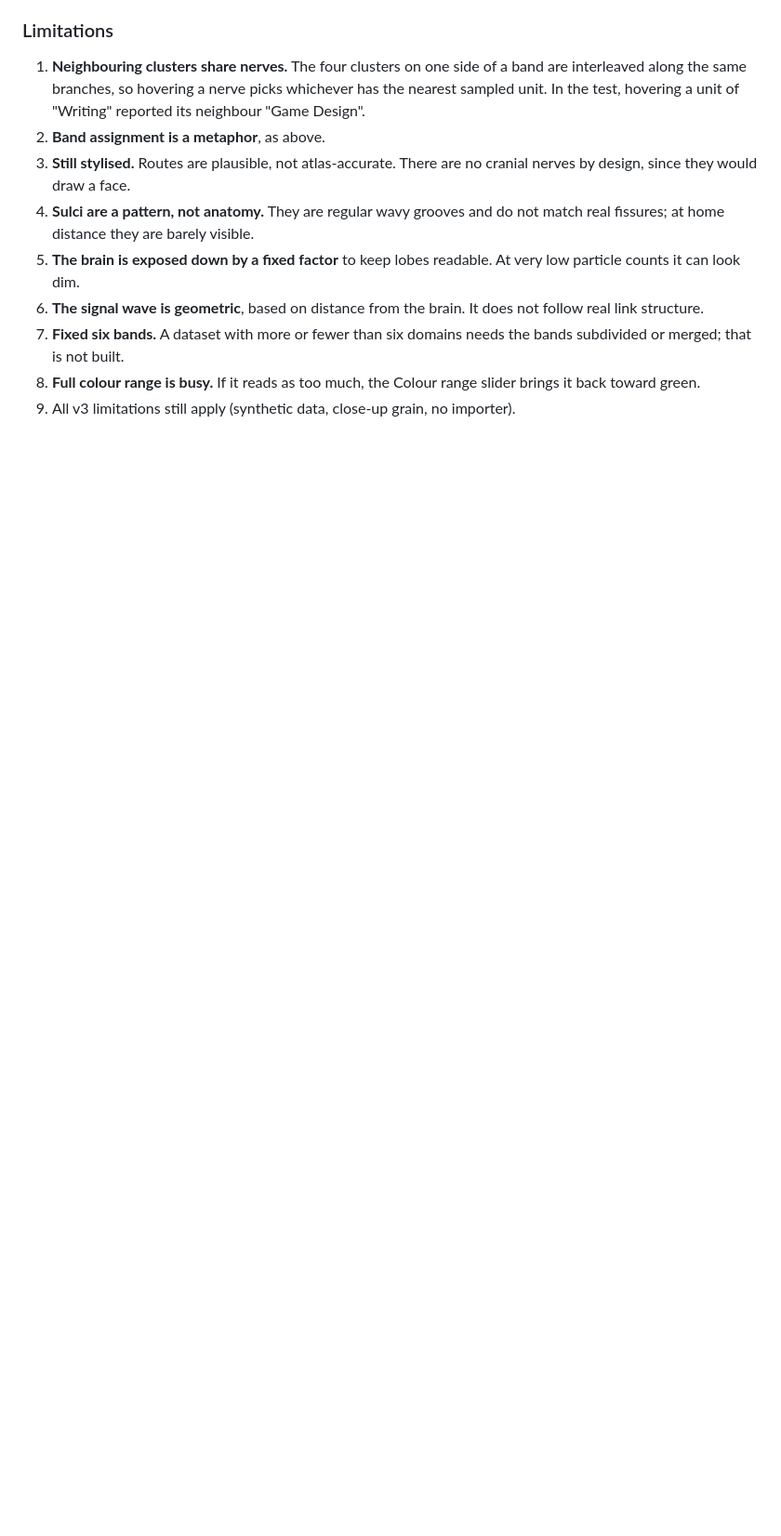
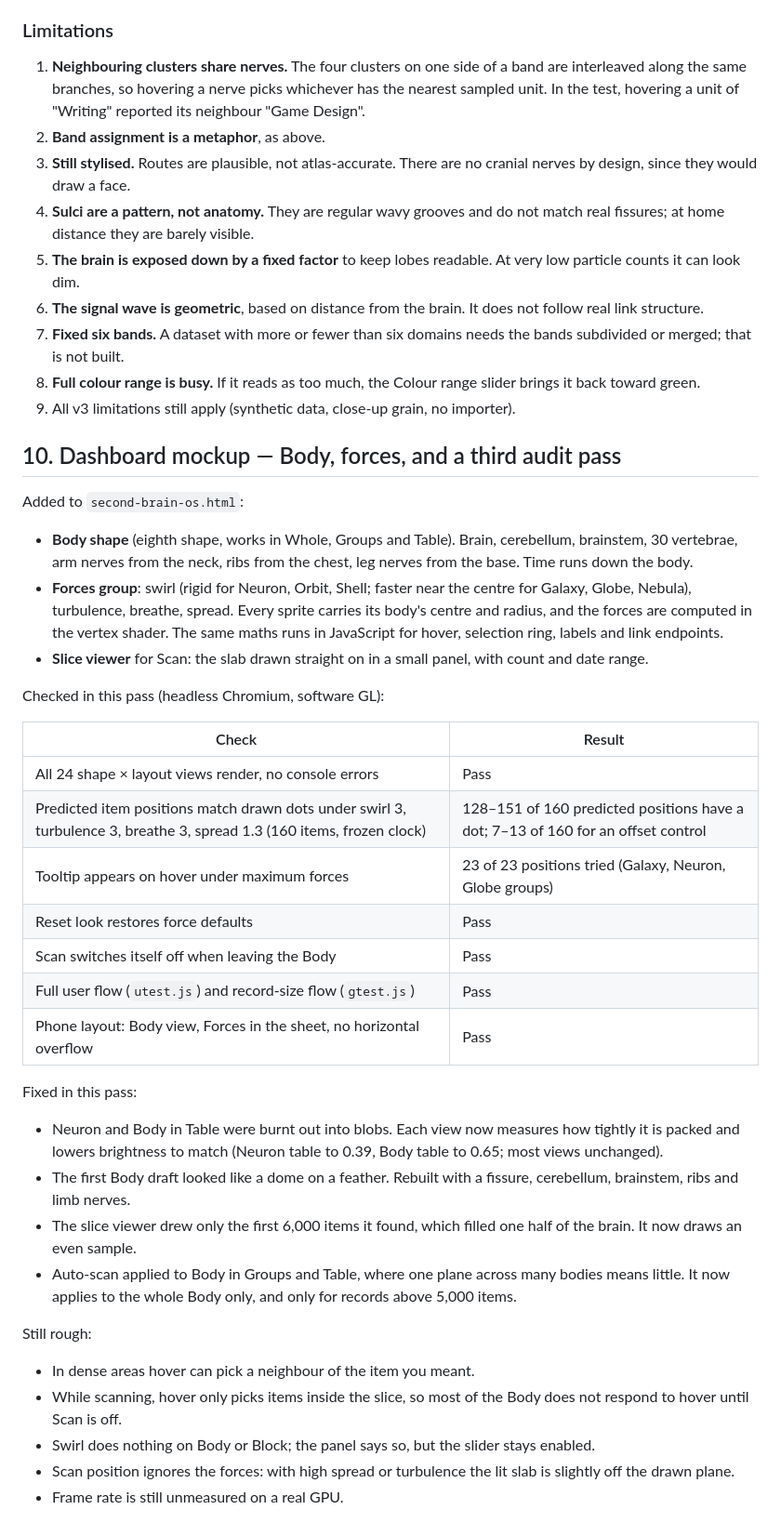
Before and after one commit to boshko1312/2ndbrain, a Markdown page: artifacts/AUDIT.md, the part around the change. Shown at 93% size. Rendered like a GitHub page; blank space fills up the shorter version.

```diff
--- a/artifacts/AUDIT.md
+++ b/artifacts/AUDIT.md
@@ -448,3 +448,38 @@ you want to assign them by hand.
 8. **Full colour range is busy.** If it reads as too much, the Colour range
    slider brings it back toward green.
 9. All v3 limitations still apply (synthetic data, close-up grain, no importer).
+
+## 10. Dashboard mockup — Body, forces, and a third audit pass
+
+Added to `second-brain-os.html`:
+
+- **Body shape** (eighth shape, works in Whole, Groups and Table). Brain, cerebellum, brainstem, 30 vertebrae, arm nerves from the neck, ribs from the chest, leg nerves from the base. Time runs down the body.
+- **Forces group**: swirl (rigid for Neuron, Orbit, Shell; faster near the centre for Galaxy, Globe, Nebula), turbulence, breathe, spread. Every sprite carries its body's centre and radius, and the forces are computed in the vertex shader. The same maths runs in JavaScript for hover, selection ring, labels and link endpoints.
+- **Slice viewer** for Scan: the slab drawn straight on in a small panel, with count and date range.
+
+Checked in this pass (headless Chromium, software GL):
+
+| Check | Result |
+|---|---|
+| All 24 shape × layout views render, no console errors | Pass |
+| Predicted item positions match drawn dots under swirl 3, turbulence 3, breathe 3, spread 1.3 (160 items, frozen clock) | 128–151 of 160 predicted positions have a dot; 7–13 of 160 for an offset control |
+| Tooltip appears on hover under maximum forces | 23 of 23 positions tried (Galaxy, Neuron, Globe groups) |
+| Reset look restores force defaults | Pass |
+| Scan switches itself off when leaving the Body | Pass |
+| Full user flow (`utest.js`) and record-size flow (`gtest.js`) | Pass |
+| Phone layout: Body view, Forces in the sheet, no horizontal overflow | Pass |
+
+Fixed in this pass:
+
+- Neuron and Body in Table were burnt out into blobs. Each view now measures how tightly it is packed and lowers brightness to match (Neuron table to 0.39, Body table to 0.65; most views unchanged).
+- The first Body draft looked like a dome on a feather. Rebuilt with a fissure, cerebellum, brainstem, ribs and limb nerves.
+- The slice viewer drew only the first 6,000 items it found, which filled one half of the brain. It now draws an even sample.
+- Auto-scan applied to Body in Groups and Table, where one plane across many bodies means little. It now applies to the whole Body only, and only for records above 5,000 items.
+
+Still rough:
+
+- In dense areas hover can pick a neighbour of the item you meant.
+- While scanning, hover only picks items inside the slice, so most of the Body does not respond to hover until Scan is off.
+- Swirl does nothing on Body or Block; the panel says so, but the slider stays enabled.
+- Scan position ignores the forces: with high spread or turbulence the lit slab is slightly off the drawn plane.
+- Frame rate is still unmeasured on a real GPU.
```
Also changed, not shown: artifacts/README.md (+5 -3 lines), artifacts/screenshots/os-28-body-scan.png (added), artifacts/screenshots/os-29-body-groups.png (added), artifacts/screenshots/os-30-body-table.png (added), artifacts/screenshots/os-31-forces.png (added), 1 other file.
